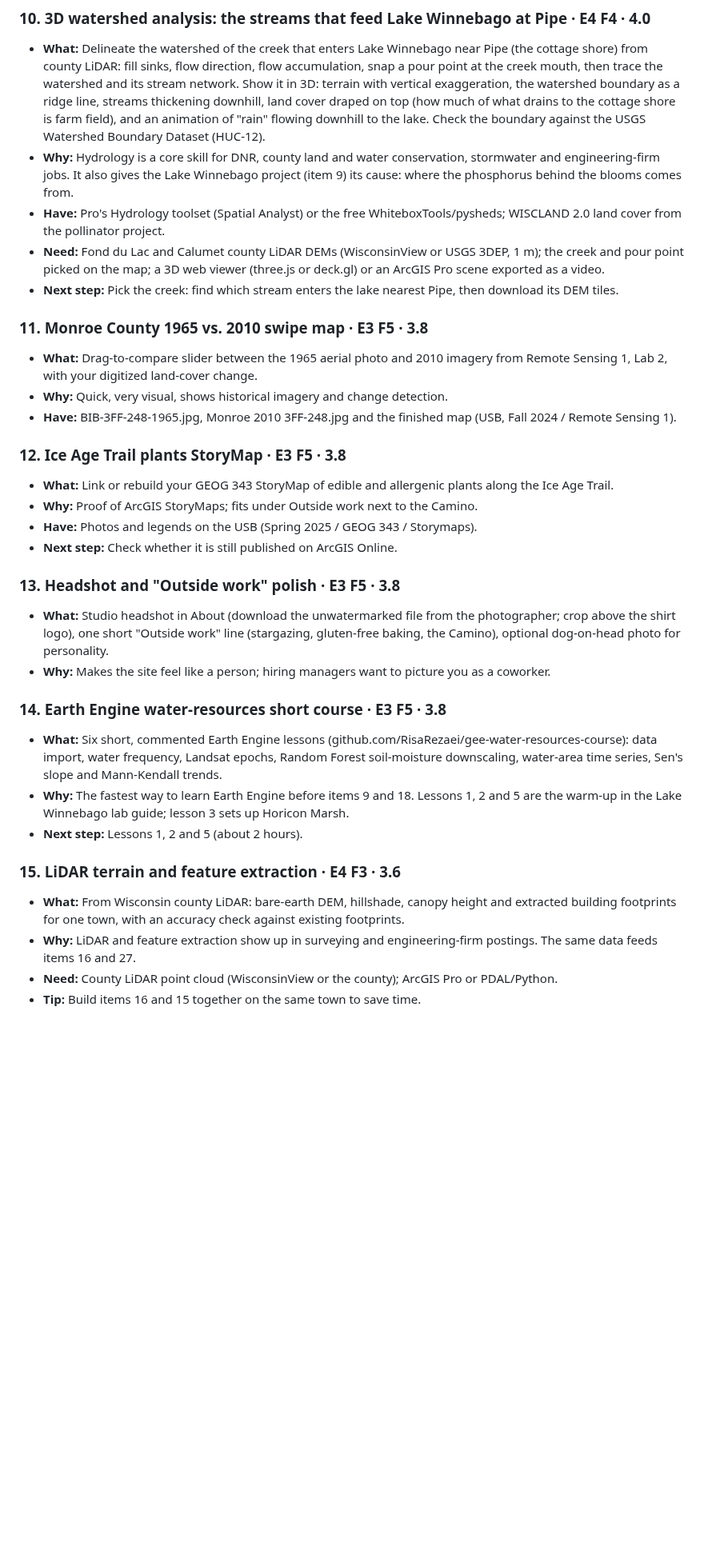
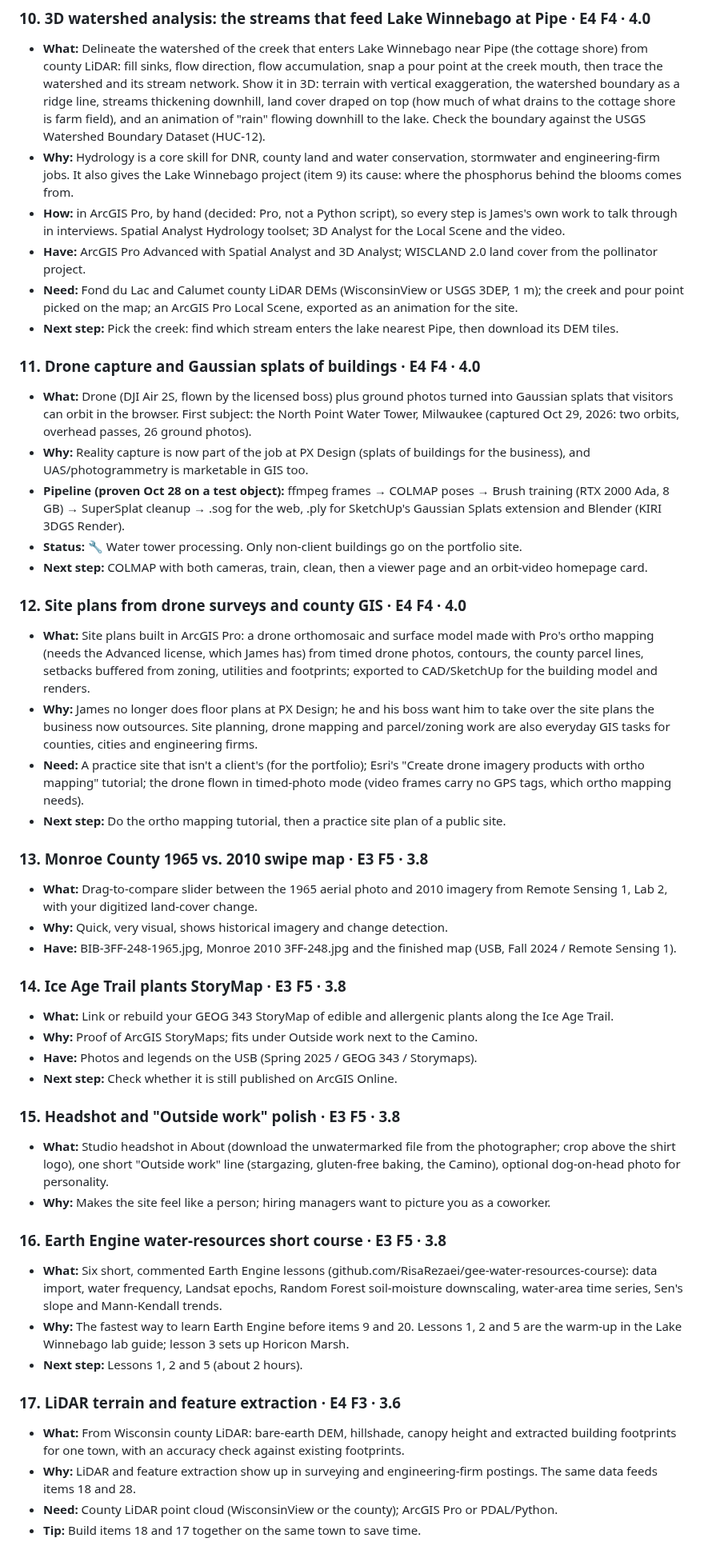
Before and after one commit to krauskajames/krauskajames.github.io, a Markdown page: ROADMAP.md, the part around one of its changes. Shown at 80% size. Rendered like a GitHub page; blank space fills up the shorter version.

```diff
--- a/ROADMAP.md
+++ b/ROADMAP.md
@@ -158,33 +158,47 @@ Each idea gets two scores from 1 to 5:
 ### 10. 3D watershed analysis: the streams that feed Lake Winnebago at Pipe · E4 F4 · 4.0
 - **What:** Delineate the watershed of the creek that enters Lake Winnebago near Pipe (the cottage shore) from county LiDAR: fill sinks, flow direction, flow accumulation, snap a pour point at the creek mouth, then trace the watershed and its stream network. Show it in 3D: terrain with vertical exaggeration, the watershed boundary as a ridge line, streams thickening downhill, land cover draped on top (how much of what drains to the cottage shore is farm field), and an animation of "rain" flowing downhill to the lake. Check the boundary against the USGS Watershed Boundary Dataset (HUC-12).
 - **Why:** Hydrology is a core skill for DNR, county land and water conservation, stormwater and engineering-firm jobs. It also gives the Lake Winnebago project (item 9) its cause: where the phosphorus behind the blooms comes from.
-- **Have:** Pro's Hydrology toolset (Spatial Analyst) or the free WhiteboxTools/pysheds; WISCLAND 2.0 land cover from the pollinator project.
-- **Need:** Fond du Lac and Calumet county LiDAR DEMs (WisconsinView or USGS 3DEP, 1 m); the creek and pour point picked on the map; a 3D web viewer (three.js or deck.gl) or an ArcGIS Pro scene exported as a video.
+- **How:** in ArcGIS Pro, by hand (decided: Pro, not a Python script), so every step is James's own work to talk through in interviews. Spatial Analyst Hydrology toolset; 3D Analyst for the Local Scene and the video.
+- **Have:** ArcGIS Pro Advanced with Spatial Analyst and 3D Analyst; WISCLAND 2.0 land cover from the pollinator project.
+- **Need:** Fond du Lac and Calumet county LiDAR DEMs (WisconsinView or USGS 3DEP, 1 m); the creek and pour point picked on the map; an ArcGIS Pro Local Scene, exported as an animation for the site.
 - **Next step:** Pick the creek: find which stream enters the lake nearest Pipe, then download its DEM tiles.
 
-### 11. Monroe County 1965 vs. 2010 swipe map · E3 F5 · 3.8
+### 11. Drone capture and Gaussian splats of buildings · E4 F4 · 4.0
+- **What:** Drone (DJI Air 2S, flown by the licensed boss) plus ground photos turned into Gaussian splats that visitors can orbit in the browser. First subject: the North Point Water Tower, Milwaukee (captured Oct 29, 2026: two orbits, overhead passes, 26 ground photos).
+- **Why:** Reality capture is now part of the job at PX Design (splats of buildings for the business), and UAS/photogrammetry is marketable in GIS too.
+- **Pipeline (proven Oct 28 on a test object):** ffmpeg frames → COLMAP poses → Brush training (RTX 2000 Ada, 8 GB) → SuperSplat cleanup → .sog for the web, .ply for SketchUp's Gaussian Splats extension and Blender (KIRI 3DGS Render).
+- **Status:** 🔧 Water tower processing. Only non-client buildings go on the portfolio site.
+- **Next step:** COLMAP with both cameras, train, clean, then a viewer page and an orbit-video homepage card.
+
+### 12. Site plans from drone surveys and county GIS · E4 F4 · 4.0
+- **What:** Site plans built in ArcGIS Pro: a drone orthomosaic and surface model made with Pro's ortho mapping (needs the Advanced license, which James has) from timed drone photos, contours, the county parcel lines, setbacks buffered from zoning, utilities and footprints; exported to CAD/SketchUp for the building model and renders.
+- **Why:** James no longer does floor plans at PX Design; he and his boss want him to take over the site plans the business now outsources. Site planning, drone mapping and parcel/zoning work are also everyday GIS tasks for counties, cities and engineering firms.
+- **Need:** A practice site that isn't a client's (for the portfolio); Esri's "Create drone imagery products with ortho mapping" tutorial; the drone flown in timed-photo mode (video frames carry no GPS tags, which ortho mapping needs).
+- **Next step:** Do the ortho mapping tutorial, then a practice site plan of a public site.
+
+### 13. Monroe County 1965 vs. 2010 swipe map · E3 F5 · 3.8
 - **What:** Drag-to-compare slider between the 1965 aerial photo and 2010 imagery from Remote Sensing 1, Lab 2, with your digitized land-cover change.
 - **Why:** Quick, very visual, shows historical imagery and change detection.
 - **Have:** BIB-3FF-248-1965.jpg, Monroe 2010 3FF-248.jpg and the finished map (USB, Fall 2024 / Remote Sensing 1).
 
-### 12. Ice Age Trail plants StoryMap · E3 F5 · 3.8
+### 14. Ice Age Trail plants StoryMap · E3 F5 · 3.8
 - **What:** Link or rebuild your GEOG 343 StoryMap of edible and allergenic plants along the Ice Age Trail.
 - **Why:** Proof of ArcGIS StoryMaps; fits under Outside work next to the Camino.
 - **Have:** Photos and legends on the USB (Spring 2025 / GEOG 343 / Storymaps).
 - **Next step:** Check whether it is still published on ArcGIS Online.
 
-### 13. Headshot and "Outside work" polish · E3 F5 · 3.8
+### 15. Headshot and "Outside work" polish · E3 F5 · 3.8
 - **What:** Studio headshot in About (download the unwatermarked file from the photographer; crop above the shirt logo), one short "Outside work" line (stargazing, gluten-free baking, the Camino), optional dog-on-head photo for personality.
 - **Why:** Makes the site feel like a person; hiring managers want to picture you as a coworker.
 
-### 14. Earth Engine water-resources short course · E3 F5 · 3.8
+### 16. Earth Engine water-resources short course · E3 F5 · 3.8
 - **What:** Six short, commented Earth Engine lessons (github.com/RisaRezaei/gee-water-resources-course): data import, water frequency, Landsat epochs, Random Forest soil-moisture downscaling, water-area time series, Sen's slope and Mann-Kendall trends.
-- **Why:** The fastest way to learn Earth Engine before items 9 and 18. Lessons 1, 2 and 5 are the warm-up in the Lake Winnebago lab guide; lesson 3 sets up Horicon Marsh.
+- **Why:** The fastest way to learn Earth Engine before items 9 and 20. Lessons 1, 2 and 5 are the warm-up in the Lake Winnebago lab guide; lesson 3 sets up Horicon Marsh.
 - **Next step:** Lessons 1, 2 and 5 (about 2 hours).
 
-### 15. LiDAR terrain and feature extraction · E4 F3 · 3.6
+### 17. LiDAR terrain and feature extraction · E4 F3 · 3.6
 - **What:** From Wisconsin county LiDAR: bare-earth DEM, hillshade, canopy height and extracted building footprints for one town, with an accuracy check against existing footprints.
-- **Why:** LiDAR and feature extraction show up in surveying and engineering-firm postings. The same data feeds items 16 and 27.
+- **Why:** LiDAR and feature extraction show up in surveying and engineering-firm postings. The same data feeds items 18 and 28.
 - **Need:** County LiDAR point cloud (WisconsinView or the county); ArcGIS Pro or PDAL/Python.
-- **Tip:** Build items 16 and 15 together on the same town to save time.
+- **Tip:** Build items 18 and 17 together on the same town to save time.
 
```
Also changed, not shown: other parts of ROADMAP.md (+34 -41 lines).
